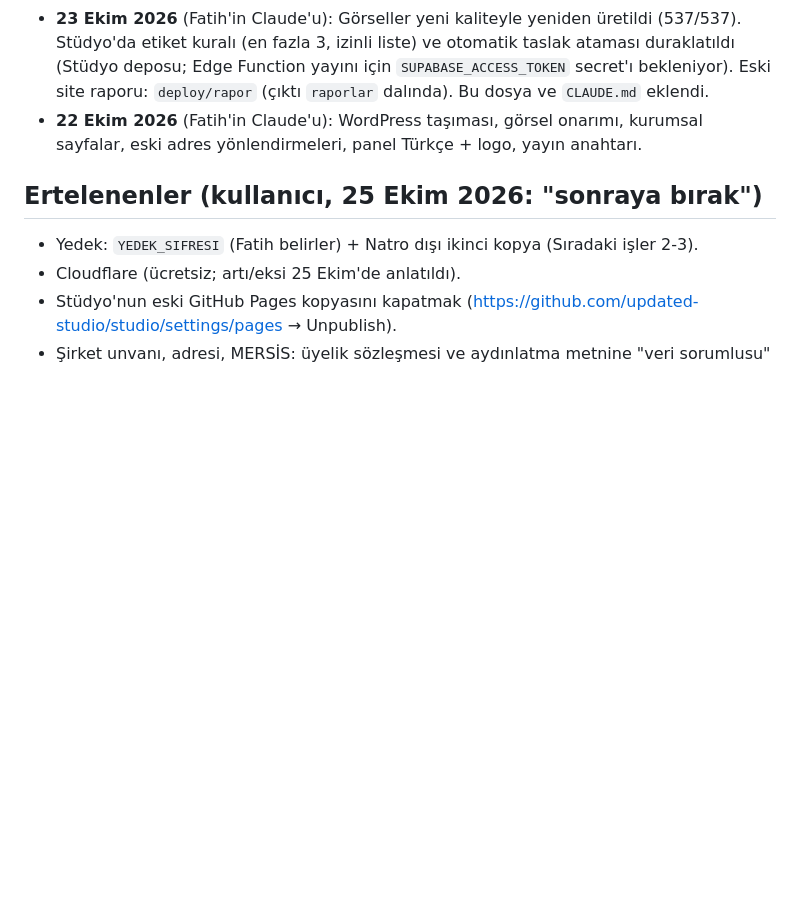
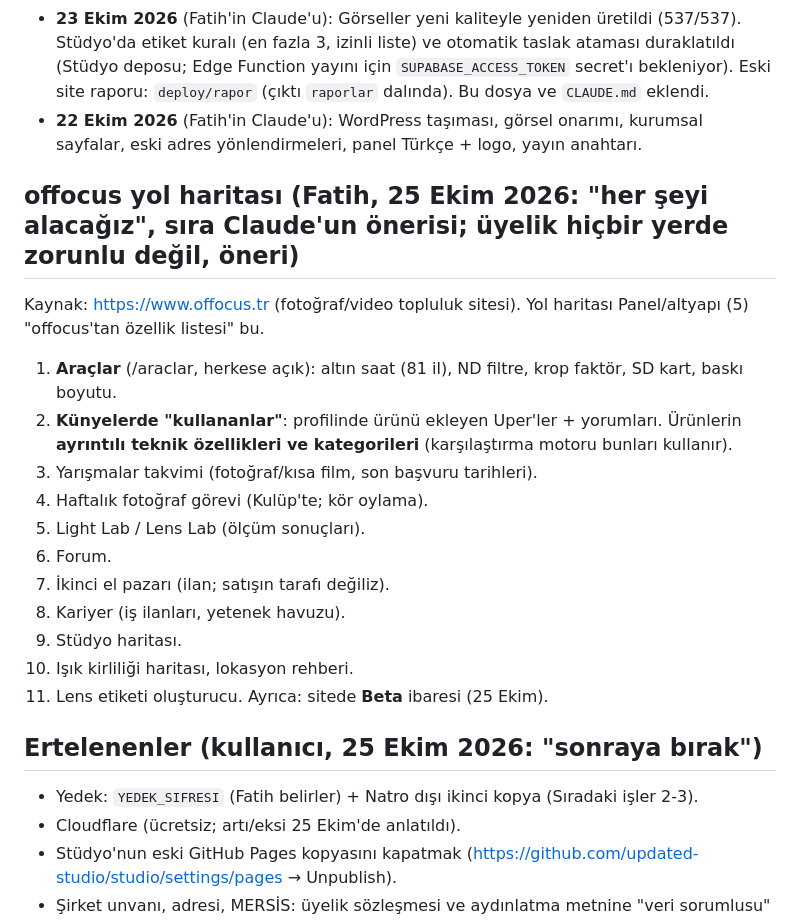
Before and after one commit to updated-studio/site, a Markdown page: DURUM.md, the part around the change. GitHub-like rendering; blank space fills up the shorter version.

Commit message:
DURUM: offocus yol haritası (11 madde, Fatih onayı)
Co-Authored-By: Claude Opus 5.5 <noreply@anthropic.com>

```diff
--- a/DURUM.md
+++ b/DURUM.md
@@ -84,6 +84,21 @@
 - **23 Ekim 2026** (Fatih'in Claude'u): Görseller yeni kaliteyle yeniden üretildi (537/537). Stüdyo'da etiket kuralı (en fazla 3, izinli liste) ve otomatik taslak ataması duraklatıldı (Stüdyo deposu; Edge Function yayını için `SUPABASE_ACCESS_TOKEN` secret'ı bekleniyor). Eski site raporu: `deploy/rapor` (çıktı `raporlar` dalında). Bu dosya ve `CLAUDE.md` eklendi.
 - **22 Ekim 2026** (Fatih'in Claude'u): WordPress taşıması, görsel onarımı, kurumsal sayfalar, eski adres yönlendirmeleri, panel Türkçe + logo, yayın anahtarı.
 
+## offocus yol haritası (Fatih, 25 Ekim 2026: "her şeyi alacağız", sıra Claude'un önerisi; üyelik hiçbir yerde zorunlu değil, öneri)
+Kaynak: https://www.offocus.tr (fotoğraf/video topluluk sitesi). Yol haritası Panel/altyapı (5) "offocus'tan özellik listesi" bu.
+1. **Araçlar** (/araclar, herkese açık): altın saat (81 il), ND filtre, krop faktör, SD kart, baskı boyutu.
+2. **Künyelerde "kullananlar"**: profilinde ürünü ekleyen Uper'ler + yorumları. Ürünlerin **ayrıntılı teknik özellikleri ve kategorileri** (karşılaştırma motoru bunları kullanır).
+3. Yarışmalar takvimi (fotoğraf/kısa film, son başvuru tarihleri).
+4. Haftalık fotoğraf görevi (Kulüp'te; kör oylama).
+5. Light Lab / Lens Lab (ölçüm sonuçları).
+6. Forum.
+7. İkinci el pazarı (ilan; satışın tarafı değiliz).
+8. Kariyer (iş ilanları, yetenek havuzu).
+9. Stüdyo haritası.
+10. Işık kirliliği haritası, lokasyon rehberi.
+11. Lens etiketi oluşturucu.
+Ayrıca: sitede **Beta** ibaresi (25 Ekim).
+
 ## Ertelenenler (kullanıcı, 25 Ekim 2026: "sonraya bırak")
 - Yedek: `YEDEK_SIFRESI` (Fatih belirler) + Natro dışı ikinci kopya (Sıradaki işler 2-3).
 - Cloudflare (ücretsiz; artı/eksi 25 Ekim'de anlatıldı).
```
